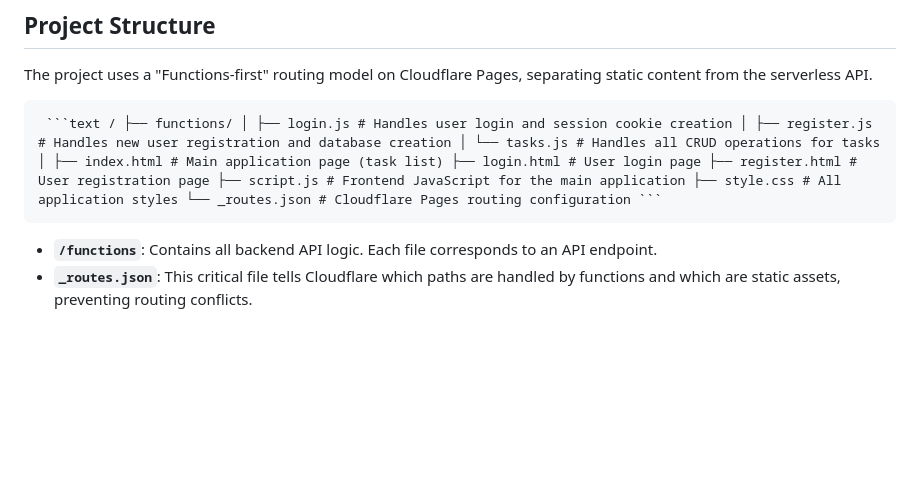
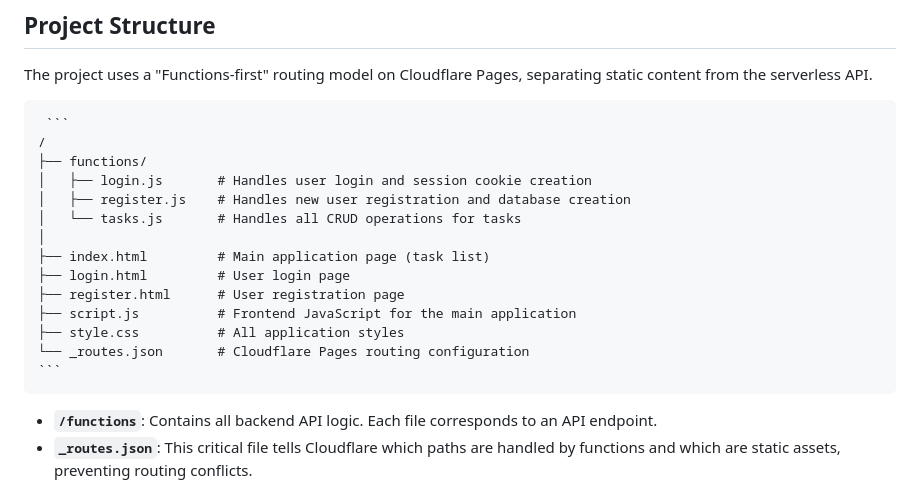
Before and after one commit to priyanshu3301/task-manager, a Markdown page: README.md, the part around the change. Rendered like a GitHub page; blank space fills up the shorter version.

````diff
--- a/README.md
+++ b/README.md
@@ -30,7 +30,20 @@ A modern, serverless task management application built with Vanilla JavaScript a
 
 The project uses a "Functions-first" routing model on Cloudflare Pages, separating static content from the serverless API.
 
-<pre> ```text / ├── functions/ │ ├── login.js # Handles user login and session cookie creation │ ├── register.js # Handles new user registration and database creation │ └── tasks.js # Handles all CRUD operations for tasks │ ├── index.html # Main application page (task list) ├── login.html # User login page ├── register.html # User registration page ├── script.js # Frontend JavaScript for the main application ├── style.css # All application styles └── _routes.json # Cloudflare Pages routing configuration ``` </pre>
+<pre> ```
+/
+├── functions/
+│   ├── login.js       # Handles user login and session cookie creation
+│   ├── register.js    # Handles new user registration and database creation
+│   └── tasks.js       # Handles all CRUD operations for tasks
+│
+├── index.html         # Main application page (task list)
+├── login.html         # User login page
+├── register.html      # User registration page
+├── script.js          # Frontend JavaScript for the main application
+├── style.css          # All application styles
+└── _routes.json       # Cloudflare Pages routing configuration
+``` </pre>
 
 - **`/functions`**: Contains all backend API logic. Each file corresponds to an API endpoint.
 - **`_routes.json`**: This critical file tells Cloudflare which paths are handled by functions and which are static assets, preventing routing conflicts.
````
